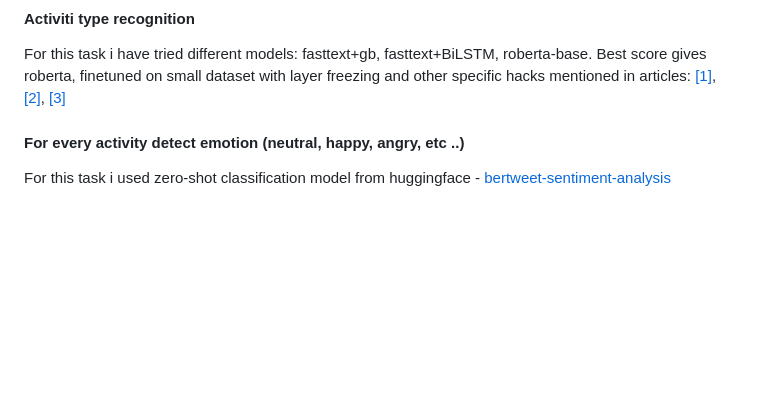
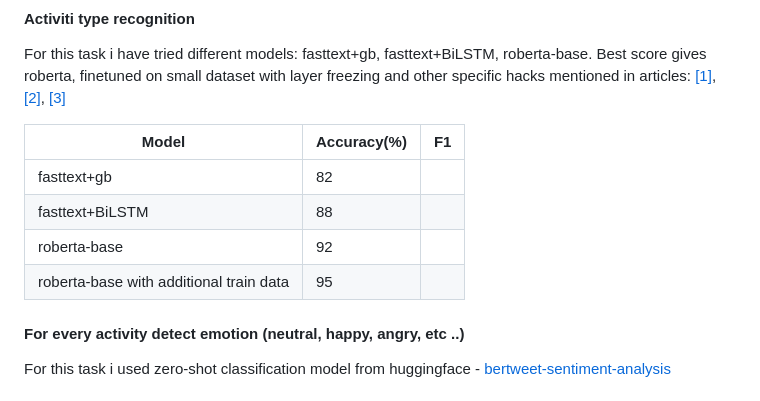
Before and after one commit to tttonyalpha/life_analyser, a Markdown page: README.md, the part around one of its changes. GitHub-like rendering; blank space fills up the shorter version.

```diff
--- a/README.md
+++ b/README.md
@@ -98,6 +98,13 @@ Model summarize my activities, emotions and etc during week and make report
 
 For this task i have tried different models: fasttext+gb, fasttext+BiLSTM, roberta-base. Best score gives roberta, finetuned on small dataset with layer freezing and other specific hacks mentioned in articles: [[1]](#1), [[2]](#2), [[3]](#3)
 
+| Model           | Accuracy(%) | F1   |
+|----------------|---------------|---------------|
+| fasttext+gb | 82  |  |
+| fasttext+BiLSTM   | 88  |  |
+| roberta-base   | 92  |  |
+| roberta-base with additional train data  | 95  |  |
+
 <!-- 2. NER (detect activity and get it’s normal form) -->
 #### For every activity detect emotion (neutral, happy, angry, etc ..)
 
```
Also changed, not shown: other parts of README.md (+6 -2 lines).
